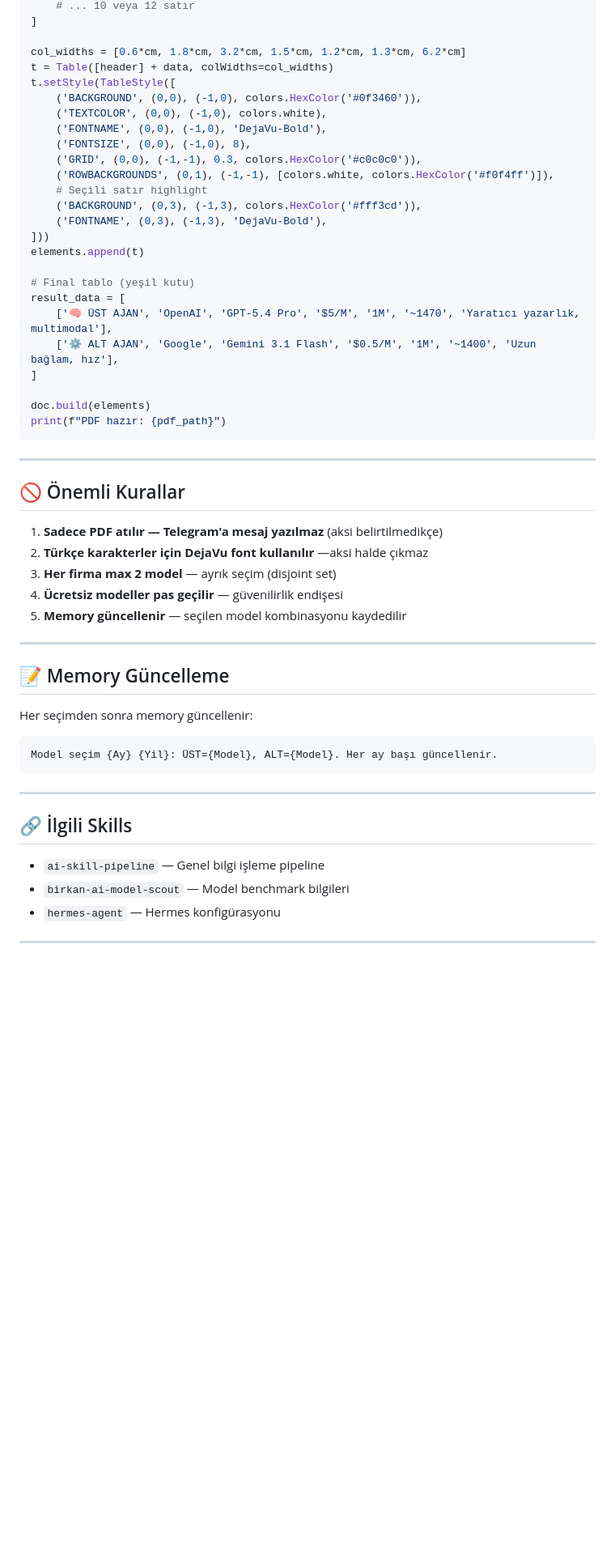
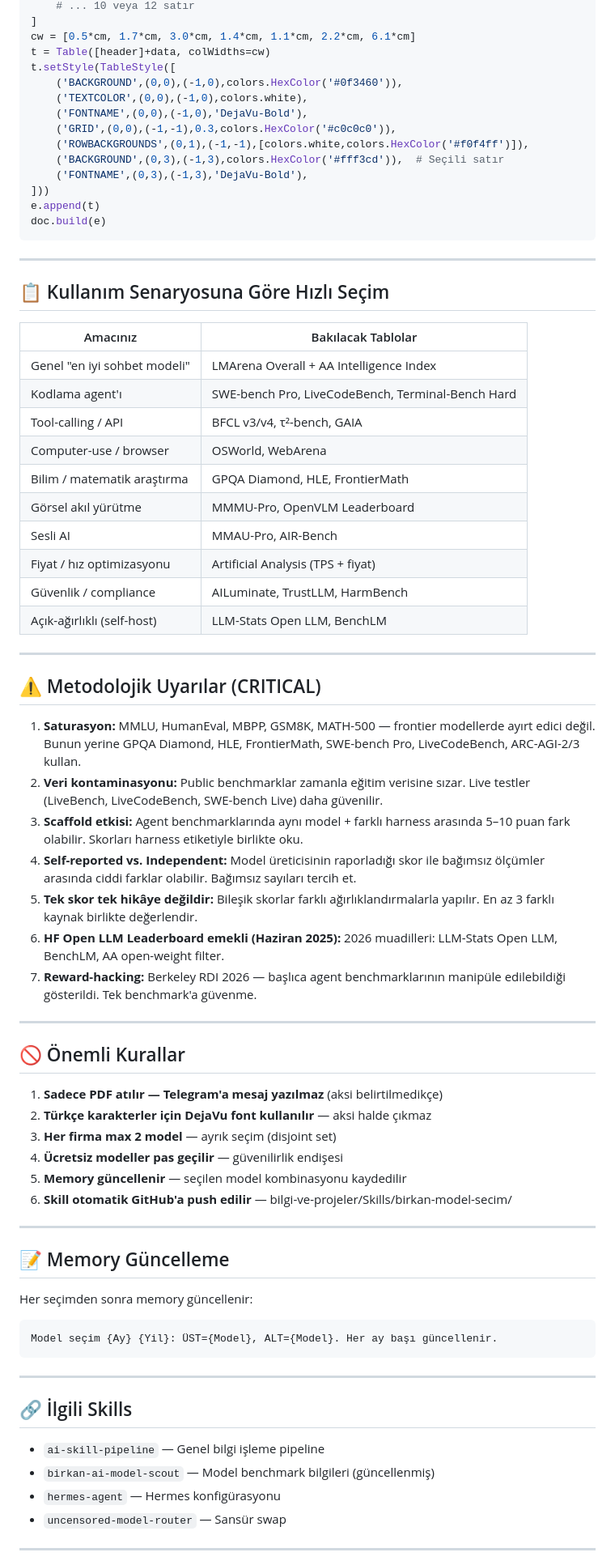
Before and after one commit to bbbirkan/bilgi-ve-projeler, a Markdown page: Skills/birkan-model-secim/SKILL.md, the part around one of its changes. Shown at 81% size. Rendered like a GitHub page; blank space fills up the shorter version.

````diff
--- a/Skills/birkan-model-secim/SKILL.md
+++ b/Skills/birkan-model-secim/SKILL.md
@@ -175,40 +245,59 @@ data = [
     # ... 10 veya 12 satır
 ]
+cw = [0.5*cm, 1.7*cm, 3.0*cm, 1.4*cm, 1.1*cm, 2.2*cm, 6.1*cm]
+t = Table([header]+data, colWidths=cw)
+t.setStyle(TableStyle([
+    ('BACKGROUND',(0,0),(-1,0),colors.HexColor('#0f3460')),
+    ('TEXTCOLOR',(0,0),(-1,0),colors.white),
+    ('FONTNAME',(0,0),(-1,0),'DejaVu-Bold'),
+    ('GRID',(0,0),(-1,-1),0.3,colors.HexColor('#c0c0c0')),
+    ('ROWBACKGROUNDS',(0,1),(-1,-1),[colors.white,colors.HexColor('#f0f4ff')]),
+    ('BACKGROUND',(0,3),(-1,3),colors.HexColor('#fff3cd')),  # Seçili satır
+    ('FONTNAME',(0,3),(-1,3),'DejaVu-Bold'),
+]))
+e.append(t)
+doc.build(e)
+```
 
-col_widths = [0.6*cm, 1.8*cm, 3.2*cm, 1.5*cm, 1.2*cm, 1.3*cm, 6.2*cm]
-t = Table([header] + data, colWidths=col_widths)
-t.setStyle(TableStyle([
-    ('BACKGROUND', (0,0), (-1,0), colors.HexColor('#0f3460')),
-    ('TEXTCOLOR', (0,0), (-1,0), colors.white),
-    ('FONTNAME', (0,0), (-1,0), 'DejaVu-Bold'),
-    ('FONTSIZE', (0,0), (-1,0), 8),
-    ('GRID', (0,0), (-1,-1), 0.3, colors.HexColor('#c0c0c0')),
-    ('ROWBACKGROUNDS', (0,1), (-1,-1), [colors.white, colors.HexColor('#f0f4ff')]),
-    # Seçili satır highlight
-    ('BACKGROUND', (0,3), (-1,3), colors.HexColor('#fff3cd')),
-    ('FONTNAME', (0,3), (-1,3), 'DejaVu-Bold'),
-]))
-elements.append(t)
+---
 
-# Final tablo (yeşil kutu)
-result_data = [
-    ['🧠 ÜST AJAN', 'OpenAI', 'GPT-5.4 Pro', '$5/M', '1M', '~1470', 'Yaratıcı yazarlık, multimodal'],
-    ['⚙️ ALT AJAN', 'Google', 'Gemini 3.1 Flash', '$0.5/M', '1M', '~1400', 'Uzun bağlam, hız'],
-]
+## 📋 Kullanım Senaryosuna Göre Hızlı Seçim
 
-doc.build(elements)
-print(f"PDF hazır: {pdf_path}")
-```
+| Amacınız | Bakılacak Tablolar |
+|----------|-------------------|
+| Genel "en iyi sohbet modeli" | LMArena Overall + AA Intelligence Index |
+| Kodlama agent'ı | SWE-bench Pro, LiveCodeBench, Terminal-Bench Hard |
+| Tool-calling / API | BFCL v3/v4, τ²-bench, GAIA |
+| Computer-use / browser | OSWorld, WebArena |
+| Bilim / matematik araştırma | GPQA Diamond, HLE, FrontierMath |
+| Görsel akıl yürütme | MMMU-Pro, OpenVLM Leaderboard |
+| Sesli AI | MMAU-Pro, AIR-Bench |
+| Fiyat / hız optimizasyonu | Artificial Analysis (TPS + fiyat) |
+| Güvenlik / compliance | AILuminate, TrustLLM, HarmBench |
+| Açık-ağırlıklı (self-host) | LLM-Stats Open LLM, BenchLM |
+
+---
+
+## ⚠️ Metodolojik Uyarılar (CRITICAL)
+
+1. **Saturasyon:** MMLU, HumanEval, MBPP, GSM8K, MATH-500 — frontier modellerde ayırt edici değil. Bunun yerine GPQA Diamond, HLE, FrontierMath, SWE-bench Pro, LiveCodeBench, ARC-AGI-2/3 kullan.
+2. **Veri kontaminasyonu:** Public benchmarklar zamanla eğitim verisine sızar. Live testler (LiveBench, LiveCodeBench, SWE-bench Live) daha güvenilir.
+3. **Scaffold etkisi:** Agent benchmarklarında aynı model + farklı harness arasında 5–10 puan fark olabilir. Skorları harness etiketiyle birlikte oku.
+4. **Self-reported vs. Independent:** Model üreticisinin raporladığı skor ile bağımsız ölçümler arasında ciddi farklar olabilir. Bağımsız sayıları tercih et.
+5. **Tek skor tek hikâye değildir:** Bileşik skorlar farklı ağırlıklandırmalarla yapılır. En az 3 farklı kaynak birlikte değerlendir.
+6. **HF Open LLM Leaderboard emekli (Haziran 2025):** 2026 muadilleri: LLM-Stats Open LLM, BenchLM, AA open-weight filter.
+7. **Reward-hacking:** Berkeley RDI 2026 — başlıca agent benchmarklarının manipüle edilebildiği gösterildi. Tek benchmark'a güvenme.
 
 ---
 
 ## 🚫 Önemli Kurallar
 
 1. **Sadece PDF atılır — Telegram'a mesaj yazılmaz** (aksi belirtilmedikçe)
-2. **Türkçe karakterler için DejaVu font kullanılır** —aksi halde çıkmaz
+2. **Türkçe karakterler için DejaVu font kullanılır** — aksi halde çıkmaz
 3. **Her firma max 2 model** — ayrık seçim (disjoint set)
 4. **Ücretsiz modeller pas geçilir** — güvenilirlik endişesi
 5. **Memory güncellenir** — seçilen model kombinasyonu kaydedilir
+6. **Skill otomatik GitHub'a push edilir** — bilgi-ve-projeler/Skills/birkan-model-secim/
 
 ---
 
@@ -224,8 +313,9 @@ Model seçim {Ay} {Yil}: ÜST={Model}, ALT={Model}. Her ay başı güncellenir.
 ## 🔗 İlgili Skills
 
 - `ai-skill-pipeline` — Genel bilgi işleme pipeline
-- `birkan-ai-model-scout` — Model benchmark bilgileri
+- `birkan-ai-model-scout` — Model benchmark bilgileri (güncellenmiş)
 - `hermes-agent` — Hermes konfigürasyonu
+- `uncensored-model-router` — Sansür swap
 
 ---
 
````
Also changed, not shown: other parts of Skills/birkan-model-secim/SKILL.md (+131 -60 lines).
